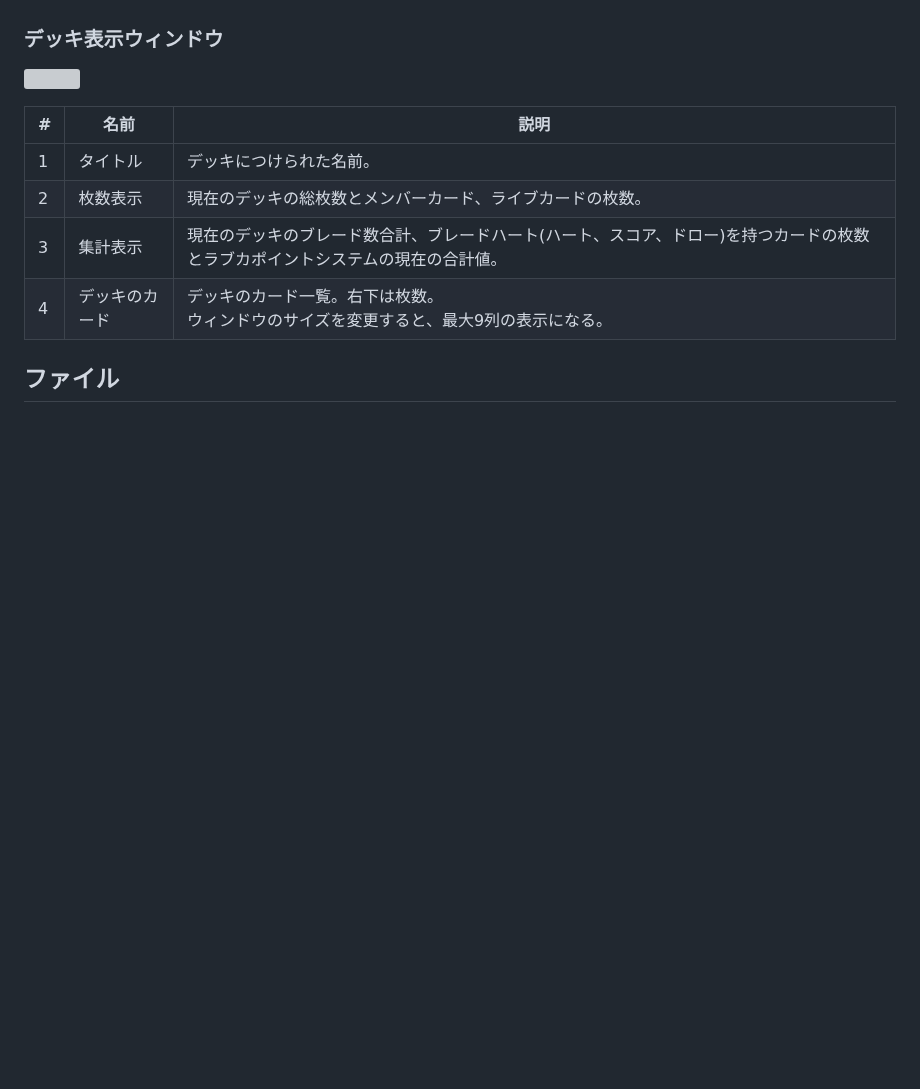
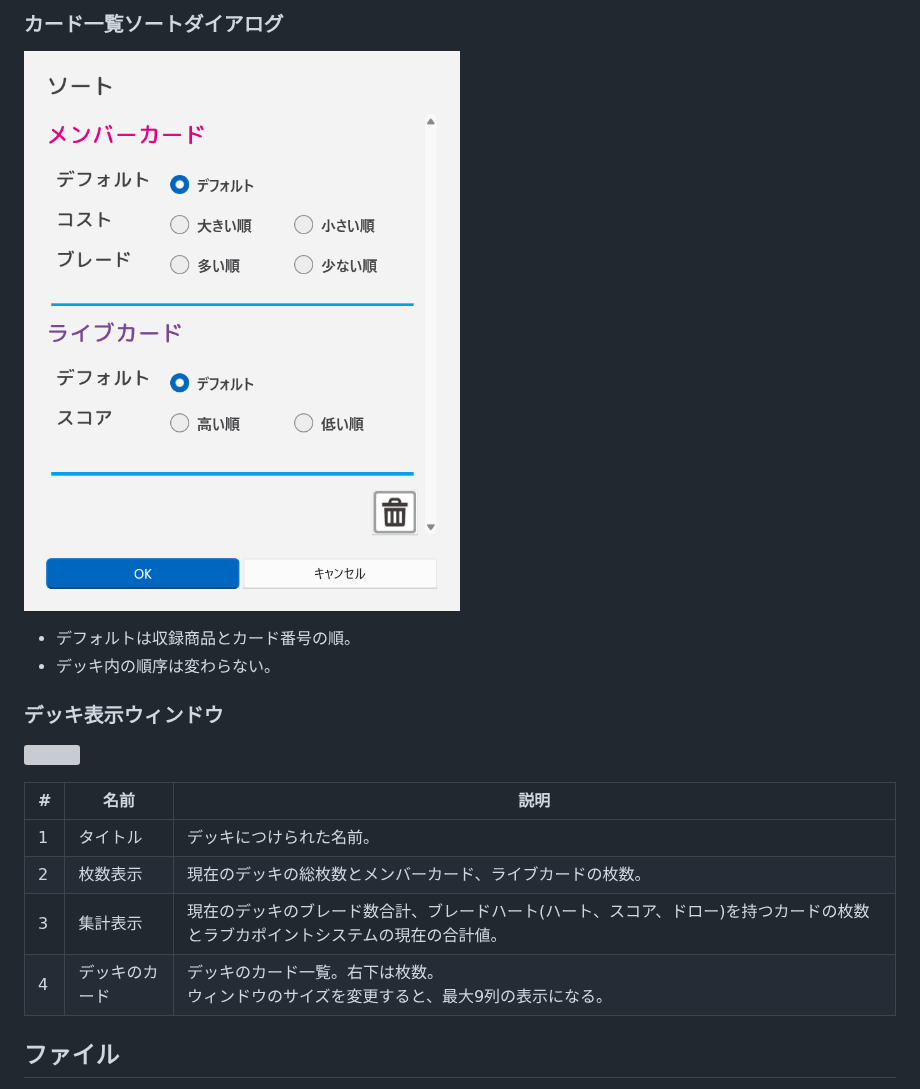
Before and after one commit to zakurov-dia/LoveCas-Publish, a Markdown page: docs/Usage.md, the part around one of its changes. GitHub-like rendering; pictures changed too: docs/images/index_library_sort.png (added); blank space fills up the shorter version; grey boxes are pictures that could not be loaded.

```diff
--- a/docs/Usage.md
+++ b/docs/Usage.md
@@ -174,3 +188,9 @@
+### カード一覧ソートダイアログ
+
+![](images/index_library_sort.png)
+
+- デフォルトは収録商品とカード番号の順。
+- デッキ内の順序は変わらない。
 
 ### デッキ表示ウィンドウ
 
```
Also changed, not shown: other parts of docs/Usage.md (+17 -3 lines), History.md (+18 -0 lines), README.md (+4 -3 lines), docs/images/button_sort.png (added), docs/images/index_library_filter.png, 1 other file.
